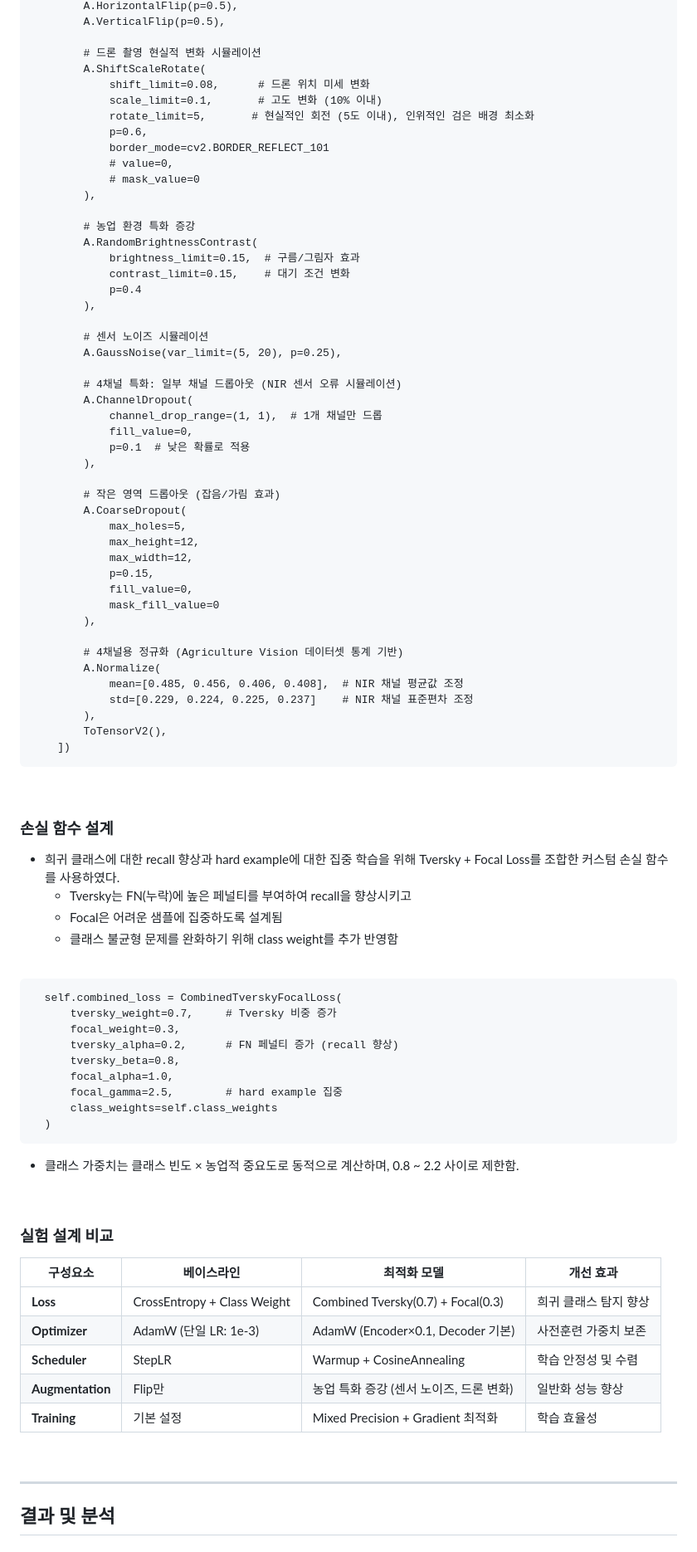
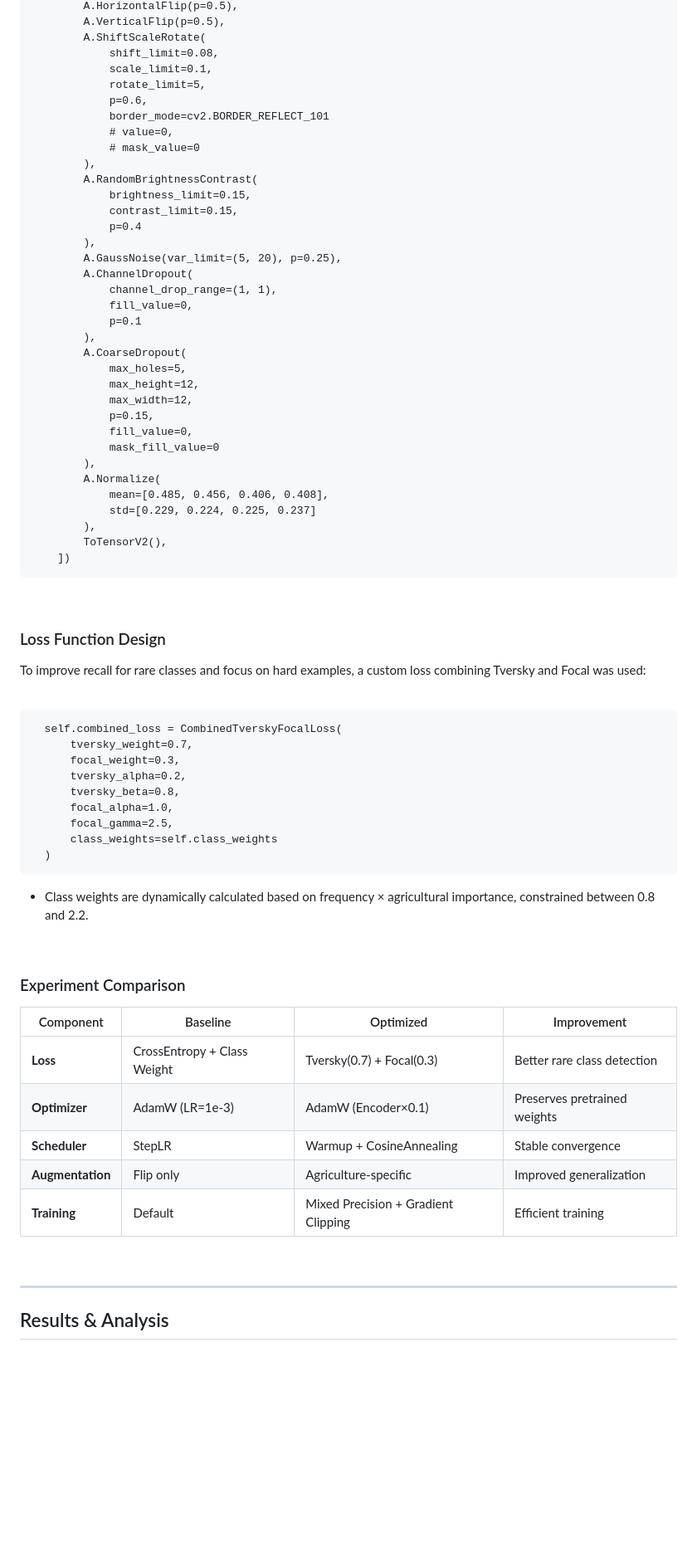
Before and after one commit to hjey/AgriSight, a Markdown page: README.md, the part around the change printed below. Shown: that part at 83% size. Drawn GitHub-style; blank space fills up the shorter version.

````diff
--- a/README.md
+++ b/README.md
@@ -111,35 +115,25 @@ def get_train_transforms(image_size=(256, 256)):
         A.HorizontalFlip(p=0.5),
         A.VerticalFlip(p=0.5),
-
-        # 드론 촬영 현실적 변화 시뮬레이션
         A.ShiftScaleRotate(
-            shift_limit=0.08,      # 드론 위치 미세 변화
-            scale_limit=0.1,       # 고도 변화 (10% 이내)
-            rotate_limit=5,       # 현실적인 회전 (5도 이내), 인위적인 검은 배경 최소화
+            shift_limit=0.08,
+            scale_limit=0.1,
+            rotate_limit=5,
             p=0.6,
             border_mode=cv2.BORDER_REFLECT_101
             # value=0,
             # mask_value=0
         ),
-
-        # 농업 환경 특화 증강
         A.RandomBrightnessContrast(
-            brightness_limit=0.15,  # 구름/그림자 효과
-            contrast_limit=0.15,    # 대기 조건 변화
+            brightness_limit=0.15,
+            contrast_limit=0.15,
             p=0.4
         ),
-
-        # 센서 노이즈 시뮬레이션
         A.GaussNoise(var_limit=(5, 20), p=0.25),
-
-        # 4채널 특화: 일부 채널 드롭아웃 (NIR 센서 오류 시뮬레이션)
         A.ChannelDropout(
-            channel_drop_range=(1, 1),  # 1개 채널만 드롭
+            channel_drop_range=(1, 1),
             fill_value=0,
-            p=0.1  # 낮은 확률로 적용
+            p=0.1
         ),
-
-        # 작은 영역 드롭아웃 (잡음/가림 효과)
         A.CoarseDropout(
             max_holes=5,
             max_height=12,
@@ -148,11 +142,9 @@ def get_train_transforms(image_size=(256, 256)):
             fill_value=0,
             mask_fill_value=0
         ),
-
-        # 4채널용 정규화 (Agriculture Vision 데이터셋 통계 기반)
         A.Normalize(
-            mean=[0.485, 0.456, 0.406, 0.408],  # NIR 채널 평균값 조정
-            std=[0.229, 0.224, 0.225, 0.237]    # NIR 채널 표준편차 조정
+            mean=[0.485, 0.456, 0.406, 0.408],
+            std=[0.229, 0.224, 0.225, 0.237]
         ),
         ToTensorV2(),
     ])
@@ -160,43 +152,41 @@ def get_train_transforms(image_size=(256, 256)):
 
 <br>
 
-### 손실 함수 설계
-- 희귀 클래스에 대한 recall 향상과 hard example에 대한 집중 학습을 위해 Tversky + Focal Loss를 조합한 커스텀 손실 함수를 사용하였다.
-  - Tversky는 FN(누락)에 높은 페널티를 부여하여 recall을 향상시키고
-  - Focal은 어려운 샘플에 집중하도록 설계됨
-  - 클래스 불균형 문제를 완화하기 위해 class weight를 추가 반영함
+### Loss Function Design
+To improve recall for rare classes and focus on hard examples, a custom loss combining Tversky and Focal was used:
 
 <br>
 
 ```
   self.combined_loss = CombinedTverskyFocalLoss(
-      tversky_weight=0.7,     # Tversky 비중 증가
+      tversky_weight=0.7,
       focal_weight=0.3,
-      tversky_alpha=0.2,      # FN 페널티 증가 (recall 향상)
+      tversky_alpha=0.2,
       tversky_beta=0.8,
       focal_alpha=1.0,
-      focal_gamma=2.5,        # hard example 집중
+      focal_gamma=2.5,
       class_weights=self.class_weights
   )
 ```
 
-- 클래스 가중치는 클래스 빈도 × 농업적 중요도로 동적으로 계산하며, 0.8 ~ 2.2 사이로 제한함.
+- Class weights are dynamically calculated based on frequency × agricultural importance, constrained between 0.8 and 2.2.
 
 <br>
 
-### 실험 설계 비교
+### Experiment Comparison
 
-| 구성요소 | 베이스라인 | 최적화 모델 | 개선 효과 |
-|---------|-----------|------------|----------|
-| **Loss** | CrossEntropy + Class Weight | Combined Tversky(0.7) + Focal(0.3) | 희귀 클래스 탐지 향상 |
-| **Optimizer** | AdamW (단일 LR: 1e-3) | AdamW (Encoder×0.1, Decoder 기본) | 사전훈련 가중치 보존 |
-| **Scheduler** | StepLR | Warmup + CosineAnnealing | 학습 안정성 및 수렴 |
-| **Augmentation** | Flip만 | 농업 특화 증강 (센서 노이즈, 드론 변화) | 일반화 성능 향상 |
-| **Training** | 기본 설정 | Mixed Precision + Gradient 최적화 | 학습 효율성 |
+| Component | Baseline | Optimized | Improvement |
+|----------|----------|-----------|-------------|
+| **Loss** | CrossEntropy + Class Weight | Tversky(0.7) + Focal(0.3) | Better rare class detection |
+| **Optimizer** | AdamW (LR=1e-3) | AdamW (Encoder×0.1) | Preserves pretrained weights |
+| **Scheduler** | StepLR | Warmup + CosineAnnealing | Stable convergence |
+| **Augmentation** | Flip only | Agriculture-specific | Improved generalization |
+| **Training** | Default | Mixed Precision + Gradient Clipping | Efficient training |
+
 
 <br>
 
 ---
 
-## 결과 및 분석
+## Results & Analysis
 
````
Also changed, not shown: other parts of README.md (+121 -118 lines).
